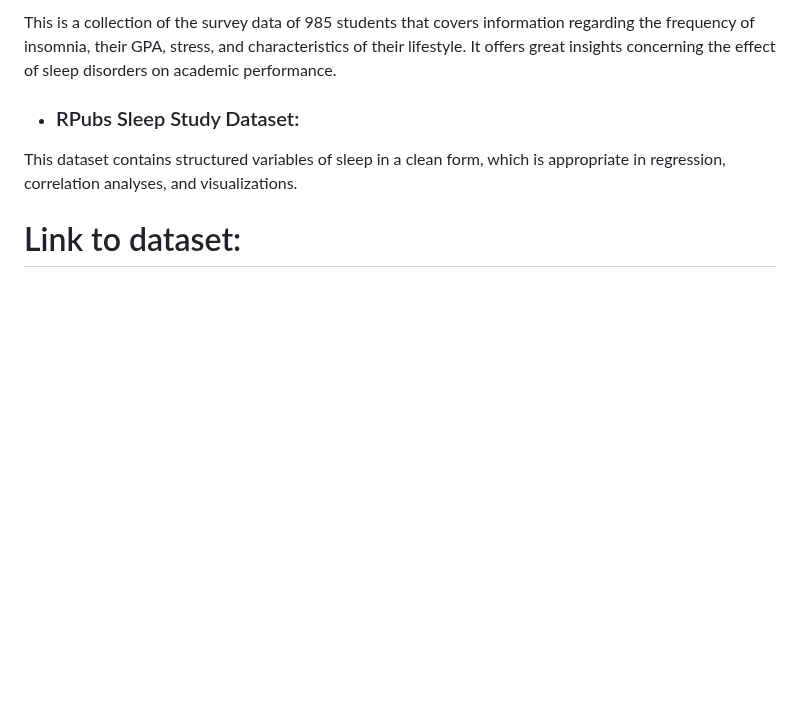
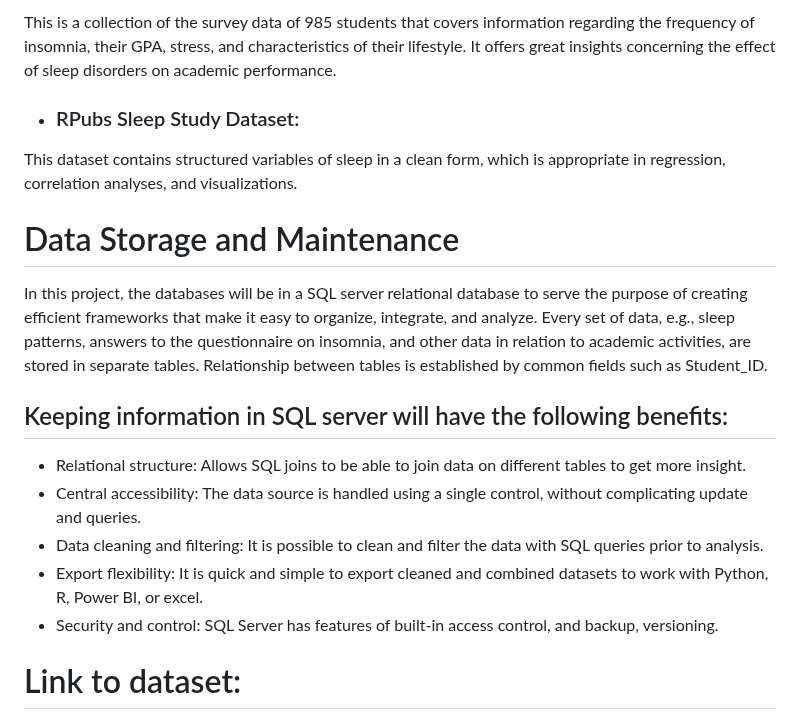
Before and after one commit to SENG8081/SENG8081-S25-Team7, a Markdown page: README.md, the part around the change. GitHub-like rendering; blank space fills up the shorter version.

```diff
--- a/README.md
+++ b/README.md
@@ -47,6 +47,17 @@ This is a collection of the survey data of 985 students that covers information
 - ### RPubs Sleep Study Dataset:
 This dataset contains structured variables of sleep in a clean form, which is appropriate in regression, correlation analyses, and visualizations.
 
+# Data Storage and Maintenance
+In this project, the databases will be in a SQL server relational database to serve the purpose of creating efficient frameworks that make it easy to organize, integrate, and analyze. Every set of data, e.g., sleep patterns, answers to the questionnaire on insomnia, and other data in relation to academic activities, are stored in separate tables. Relationship between tables is established by common fields such as Student_ID.
+
+## Keeping information in SQL server will have the following benefits:
+
+- Relational structure: Allows SQL joins to be able to join data on different tables to get more insight.
+- Central accessibility: The data source is handled using a single control, without complicating update and queries.
+- Data cleaning and filtering: It is possible to clean and filter the data with SQL queries prior to analysis.
+- Export flexibility: It is quick and simple to export cleaned and combined datasets to work with Python, R, Power BI, or excel.
+- Security and control: SQL Server has features of built-in access control, and backup, versioning.
+
 
 
 
```
